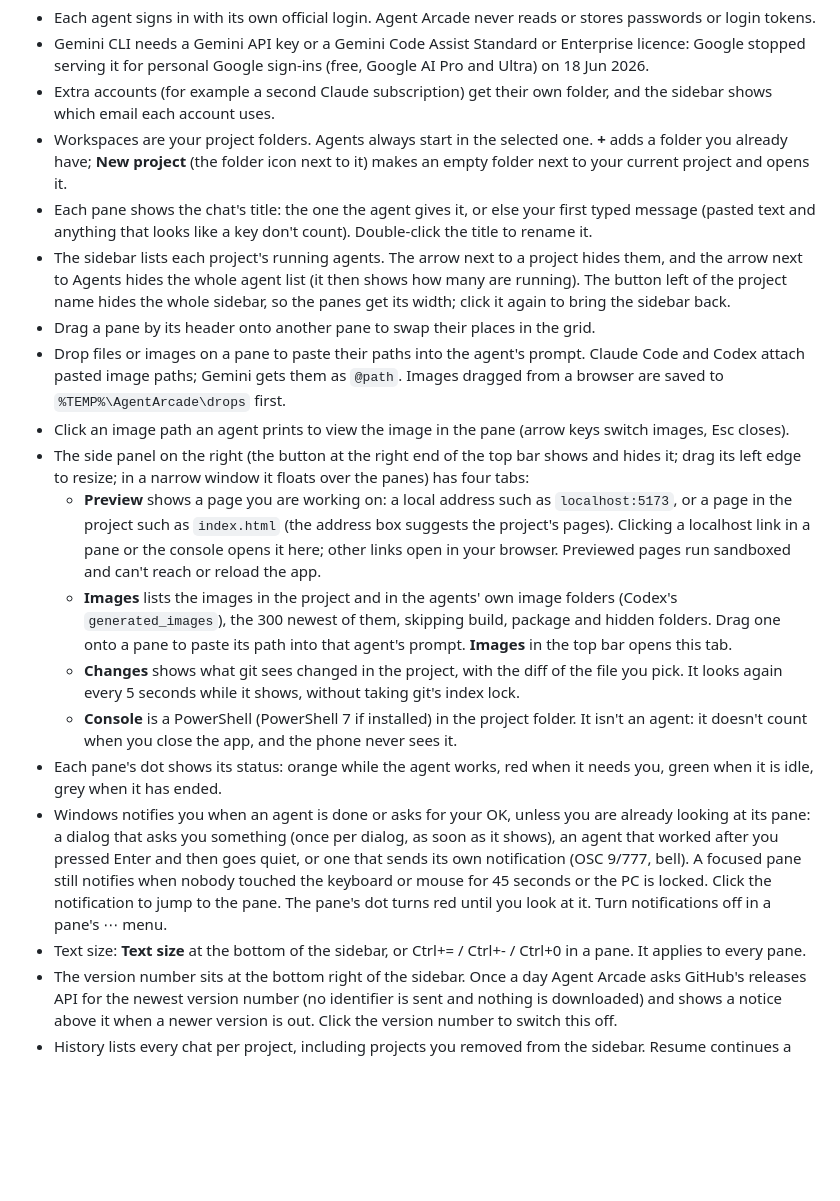
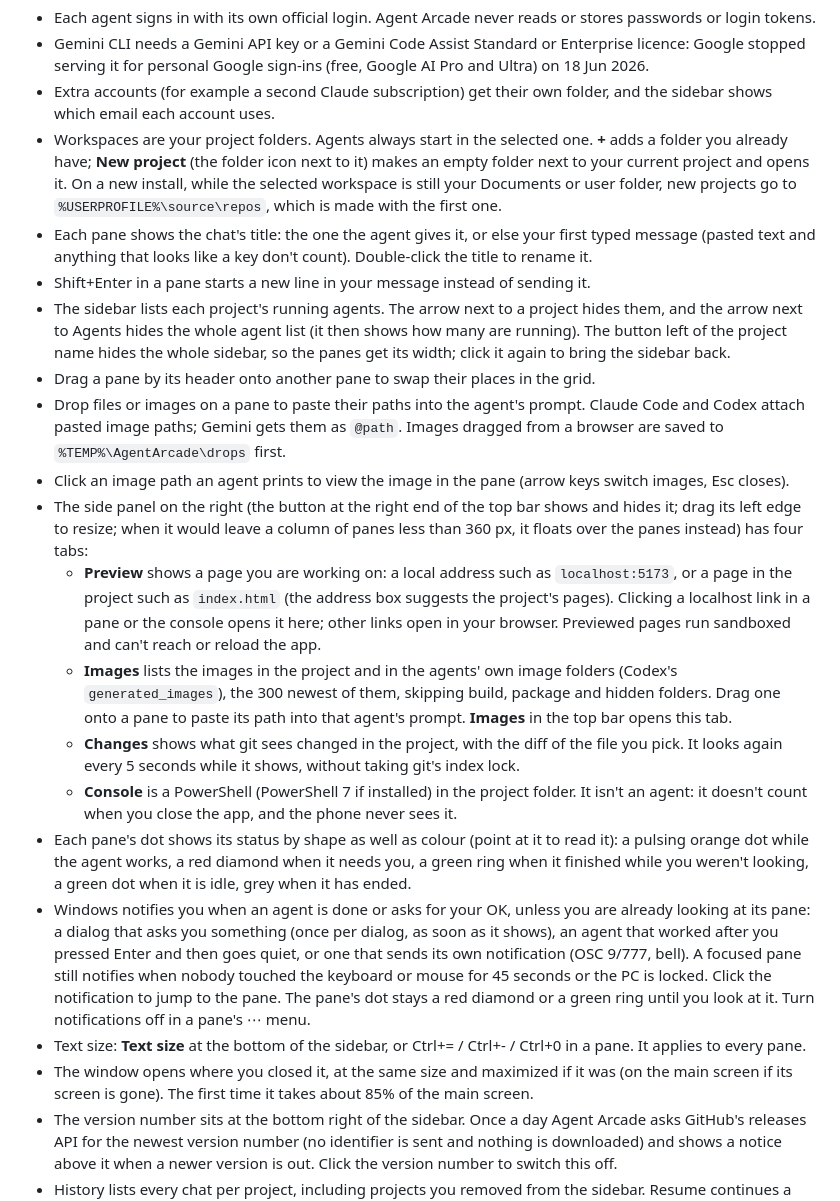
Before and after one commit to danular/AgentArcade, a Markdown page: README.md, the part around the change. Rendered like a GitHub page; blank space fills up the shorter version.

Commit message:
README: Shift+Enter, status shapes, side panel, remembered window
Describes the 1.4.1 quick wins: Shift+Enter starts a new line, the status
dots differ in shape (red diamond needs you, green ring done) and name
themselves on hover, the side panel floats once a column of panes would
get under 360 px, the window opens where it was closed, and a new
install's New project goes to %USERPROFILE%\source\repos.

Co-Authored-By: Claude Opus 5.5 <noreply@anthropic.com>

```diff
--- a/README.md
+++ b/README.md
@@ -23,20 +23,22 @@ Then click **Install** in the sidebar for any agent you don't have yet. Building
 - Each agent signs in with its own official login. Agent Arcade never reads or stores passwords or login tokens.
 - Gemini CLI needs a Gemini API key or a Gemini Code Assist Standard or Enterprise licence: Google stopped serving it for personal Google sign-ins (free, Google AI Pro and Ultra) on 18 Jun 2026.
 - Extra accounts (for example a second Claude subscription) get their own folder, and the sidebar shows which email each account uses.
-- Workspaces are your project folders. Agents always start in the selected one. **+** adds a folder you already have; **New project** (the folder icon next to it) makes an empty folder next to your current project and opens it.
+- Workspaces are your project folders. Agents always start in the selected one. **+** adds a folder you already have; **New project** (the folder icon next to it) makes an empty folder next to your current project and opens it. On a new install, while the selected workspace is still your Documents or user folder, new projects go to `%USERPROFILE%\source\repos`, which is made with the first one.
 - Each pane shows the chat's title: the one the agent gives it, or else your first typed message (pasted text and anything that looks like a key don't count). Double-click the title to rename it.
+- Shift+Enter in a pane starts a new line in your message instead of sending it.
 - The sidebar lists each project's running agents. The arrow next to a project hides them, and the arrow next to Agents hides the whole agent list (it then shows how many are running). The button left of the project name hides the whole sidebar, so the panes get its width; click it again to bring the sidebar back.
 - Drag a pane by its header onto another pane to swap their places in the grid.
 - Drop files or images on a pane to paste their paths into the agent's prompt. Claude Code and Codex attach pasted image paths; Gemini gets them as `@path`. Images dragged from a browser are saved to `%TEMP%\AgentArcade\drops` first.
 - Click an image path an agent prints to view the image in the pane (arrow keys switch images, Esc closes).
-- The side panel on the right (the button at the right end of the top bar shows and hides it; drag its left edge to resize; in a narrow window it floats over the panes) has four tabs:
+- The side panel on the right (the button at the right end of the top bar shows and hides it; drag its left edge to resize; when it would leave a column of panes less than 360 px, it floats over the panes instead) has four tabs:
   - **Preview** shows a page you are working on: a local address such as `localhost:5173`, or a page in the project such as `index.html` (the address box suggests the project's pages). Clicking a localhost link in a pane or the console opens it here; other links open in your browser. Previewed pages run sandboxed and can't reach or reload the app.
   - **Images** lists the images in the project and in the agents' own image folders (Codex's `generated_images`), the 300 newest of them, skipping build, package and hidden folders. Drag one onto a pane to paste its path into that agent's prompt. **Images** in the top bar opens this tab.
   - **Changes** shows what git sees changed in the project, with the diff of the file you pick. It looks again every 5 seconds while it shows, without taking git's index lock.
   - **Console** is a PowerShell (PowerShell 7 if installed) in the project folder. It isn't an agent: it doesn't count when you close the app, and the phone never sees it.
-- Each pane's dot shows its status: orange while the agent works, red when it needs you, green when it is idle, grey when it has ended.
-- Windows notifies you when an agent is done or asks for your OK, unless you are already looking at its pane: a dialog that asks you something (once per dialog, as soon as it shows), an agent that worked after you pressed Enter and then goes quiet, or one that sends its own notification (OSC 9/777, bell). A focused pane still notifies when nobody touched the keyboard or mouse for 45 seconds or the PC is locked. Click the notification to jump to the pane. The pane's dot turns red until you look at it. Turn notifications off in a pane's ⋯ menu.
+- Each pane's dot shows its status by shape as well as colour (point at it to read it): a pulsing orange dot while the agent works, a red diamond when it needs you, a green ring when it finished while you weren't looking, a green dot when it is idle, grey when it has ended.
+- Windows notifies you when an agent is done or asks for your OK, unless you are already looking at its pane: a dialog that asks you something (once per dialog, as soon as it shows), an agent that worked after you pressed Enter and then goes quiet, or one that sends its own notification (OSC 9/777, bell). A focused pane still notifies when nobody touched the keyboard or mouse for 45 seconds or the PC is locked. Click the notification to jump to the pane. The pane's dot stays a red diamond or a green ring until you look at it. Turn notifications off in a pane's ⋯ menu.
 - Text size: **Text size** at the bottom of the sidebar, or Ctrl+= / Ctrl+- / Ctrl+0 in a pane. It applies to every pane.
+- The window opens where you closed it, at the same size and maximized if it was (on the main screen if its screen is gone). The first time it takes about 85% of the main screen.
 - The version number sits at the bottom right of the sidebar. Once a day Agent Arcade asks GitHub's releases API for the newest version number (no identifier is sent and nothing is downloaded) and shows a notice above it when a newer version is out. Click the version number to switch this off.
 - History lists every chat per project, including projects you removed from the sidebar. Resume continues a chat: Claude Code reopens exactly that chat; the other agents open their own resume list. Only titles, folders and times are kept (`history.json`); the chats themselves stay in each agent's own files. A title can be the start of your first message.
 - A pane's ⋯ menu pastes a "save progress" prompt (writes `HANDOFF.md`) and a "continue" prompt, so the next agent can pick up where the last one stopped.
```
